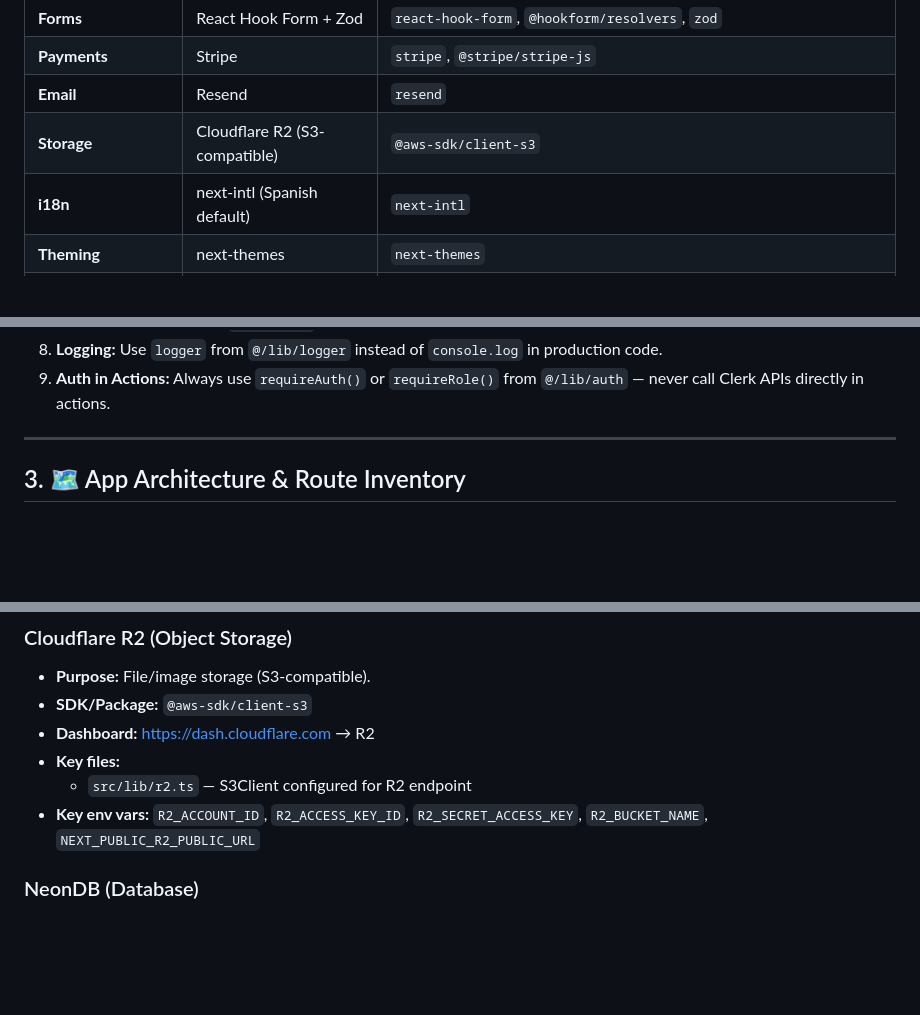
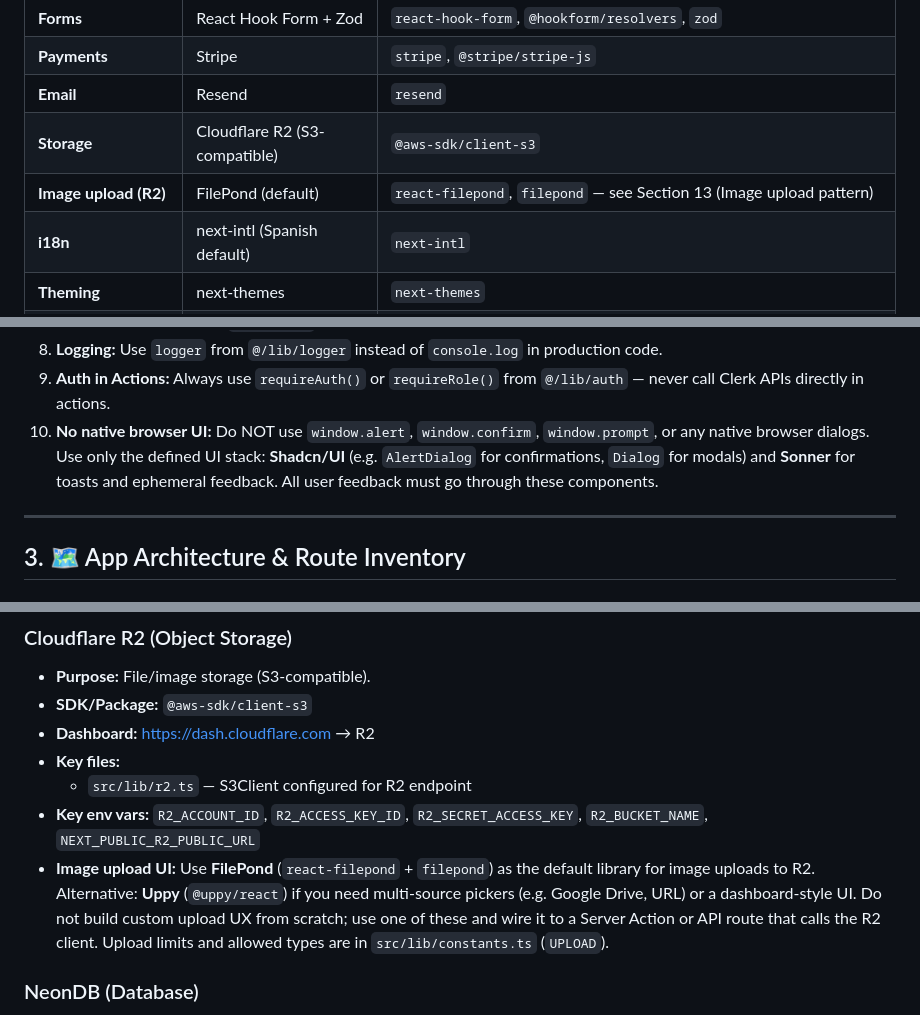
Before and after one commit to Hangtu/nextLaunch, a Markdown page: CONTEXT.MD, 3 parts joined by grey strips. GitHub-like rendering; blank space fills up the shorter version.

Commit message:
docs: Update CONTEXT.MD to include guidelines for image uploads using FilePond and Uppy, and clarify the use of UI components for user feedback.

```diff
--- a/CONTEXT.MD
+++ b/CONTEXT.MD
@@ -112,6 +112,7 @@ _Use only the tools listed below. Do not introduce new libraries without permiss
 | **Payments** | Stripe | `stripe`, `@stripe/stripe-js` |
 | **Email** | Resend | `resend` |
 | **Storage** | Cloudflare R2 (S3-compatible) | `@aws-sdk/client-s3` |
+| **Image upload (R2)** | FilePond (default) | `react-filepond`, `filepond` — see Section 13 (Image upload pattern) |
 | **i18n** | next-intl (Spanish default) | `next-intl` |
 | **Theming** | next-themes | `next-themes` |
 | **Toasts** | Sonner | `sonner` |
@@ -134,6 +135,7 @@ _Use only the tools listed below. Do not introduce new libraries without permiss
     - DB schemas/types: `snake_case` (matching SQL conventions)
 8.  **Logging:** Use `logger` from `@/lib/logger` instead of `console.log` in production code.
 9.  **Auth in Actions:** Always use `requireAuth()` or `requireRole()` from `@/lib/auth` — never call Clerk APIs directly in actions.
+10. **No native browser UI:** Do NOT use `window.alert`, `window.confirm`, `window.prompt`, or any native browser dialogs. Use only the defined UI stack: **Shadcn/UI** (e.g. `AlertDialog` for confirmations, `Dialog` for modals) and **Sonner** for toasts and ephemeral feedback. All user feedback must go through these components.
 
 ---
 
@@ -484,6 +486,7 @@ _External services and their configuration. AI: Check this before integrating wi
 - **Key files:**
   - `src/lib/r2.ts` — S3Client configured for R2 endpoint
 - **Key env vars:** `R2_ACCOUNT_ID`, `R2_ACCESS_KEY_ID`, `R2_SECRET_ACCESS_KEY`, `R2_BUCKET_NAME`, `NEXT_PUBLIC_R2_PUBLIC_URL`
+- **Image upload UI:** Use **FilePond** (`react-filepond` + `filepond`) as the default library for image uploads to R2. Alternative: **Uppy** (`@uppy/react`) if you need multi-source pickers (e.g. Google Drive, URL) or a dashboard-style UI. Do not build custom upload UX from scratch; use one of these and wire it to a Server Action or API route that calls the R2 client. Upload limits and allowed types are in `src/lib/constants.ts` (`UPLOAD`).
 
 ### NeonDB (Database)
 - **Purpose:** Serverless PostgreSQL database.
```
Also changed, not shown: other parts of CONTEXT.MD (+1 -0 lines).
